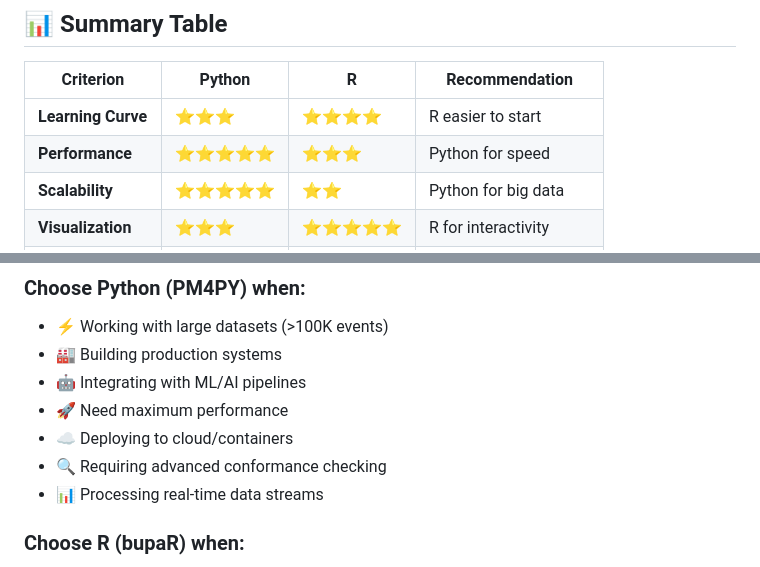
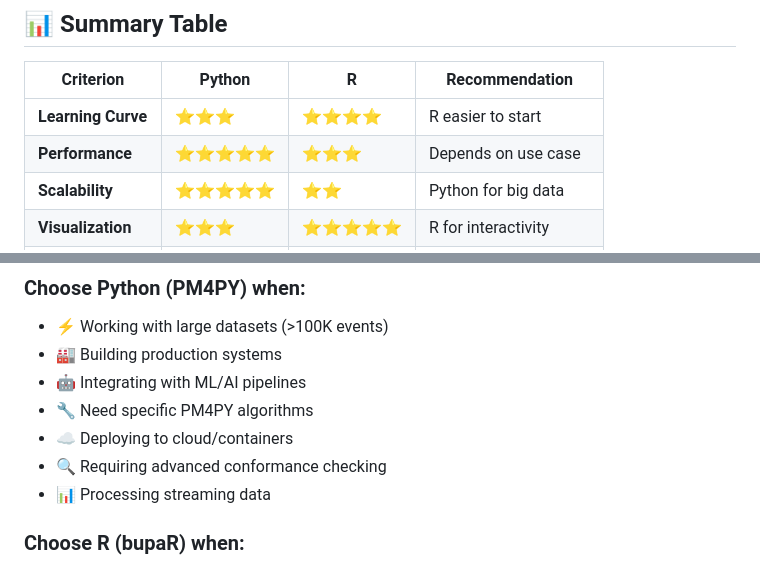
Before and after one commit to ki-smile/healthprocessai, a Markdown page: docs/COMPARISON_PYTHON_R.md, 2 parts joined by grey strips. GitHub-like rendering.

```diff
--- a/docs/COMPARISON_PYTHON_R.md
+++ b/docs/COMPARISON_PYTHON_R.md
@@ -1034,7 +1044,7 @@ pm4py.view_dfg(dfg, start, end)
 | Criterion | Python | R | Recommendation |
 |-----------|--------|---|----------------|
 | **Learning Curve** | ⭐⭐⭐ | ⭐⭐⭐⭐ | R easier to start |
-| **Performance** | ⭐⭐⭐⭐⭐ | ⭐⭐⭐ | Python for speed |
+| **Performance** | ⭐⭐⭐⭐⭐ | ⭐⭐⭐ | Depends on use case |
 | **Scalability** | ⭐⭐⭐⭐⭐ | ⭐⭐ | Python for big data |
 | **Visualization** | ⭐⭐⭐ | ⭐⭐⭐⭐⭐ | R for interactivity |
 | **Statistics** | ⭐⭐⭐ | ⭐⭐⭐⭐⭐ | R for analysis |
@@ -1250,10 +1260,10 @@ process_map(event_log, render = FALSE) # Skip rendering for analysis
 - ⚡ Working with large datasets (>100K events)
 - 🏭 Building production systems
 - 🤖 Integrating with ML/AI pipelines
-- 🚀 Need maximum performance
+- 🔧 Need specific PM4PY algorithms
 - ☁️ Deploying to cloud/containers
 - 🔍 Requiring advanced conformance checking
-- 📊 Processing real-time data streams
+- 📊 Processing streaming data
 
 ### **Choose R (bupaR) when:**
 - 📈 Focusing on statistical analysis
```
Also changed, not shown: other parts of docs/COMPARISON_PYTHON_R.md (+31 -21 lines), docs/R_IMPLEMENTATION_STATUS.md (deleted, +0 -138 lines).
